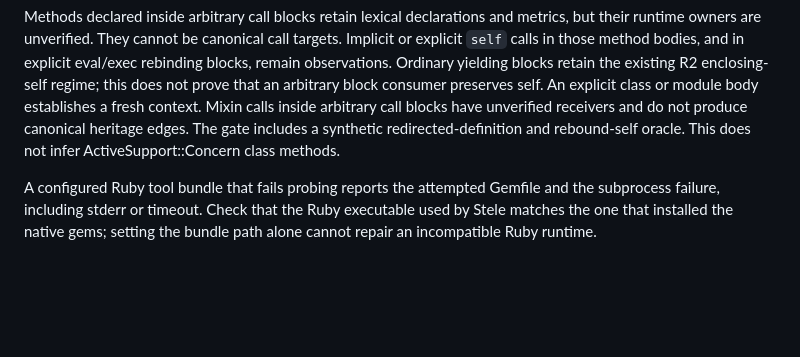
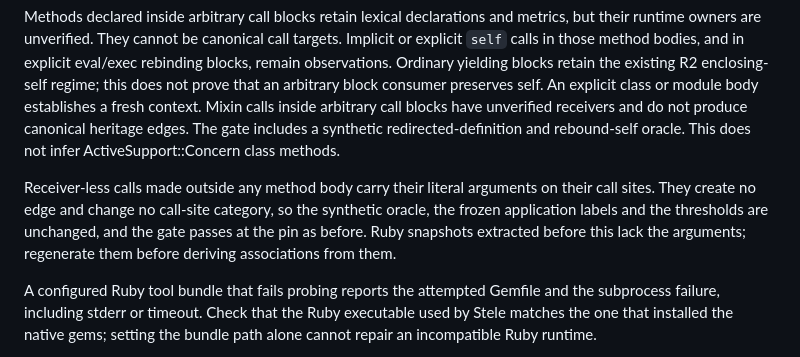
Before and after one commit to MortenHusted/stele, a Markdown page: benchmarks/ruby/README.md, the part around the change. GitHub-like rendering; blank space fills up the shorter version.

Commit message:
docs(ruby): note literal arguments beside the public corpus gate

```diff
--- a/benchmarks/ruby/README.md
+++ b/benchmarks/ruby/README.md
@@ -182,6 +182,13 @@ unverified receivers and do not produce canonical heritage edges.
 The gate includes a synthetic redirected-definition and rebound-self oracle.
 This does not infer ActiveSupport::Concern class methods.
 
+Receiver-less calls made outside any method body carry their literal
+arguments on their call sites. They create no edge and change no call-site
+category, so the synthetic oracle, the frozen application labels and the
+thresholds are unchanged, and the gate passes at the pin as before. Ruby
+snapshots extracted before this lack the arguments; regenerate them before
+deriving associations from them.
+
 A configured Ruby tool bundle that fails probing reports the attempted Gemfile
 and the subprocess failure, including stderr or timeout. Check that the
 Ruby executable used by Stele matches the one that installed the native gems;
```
